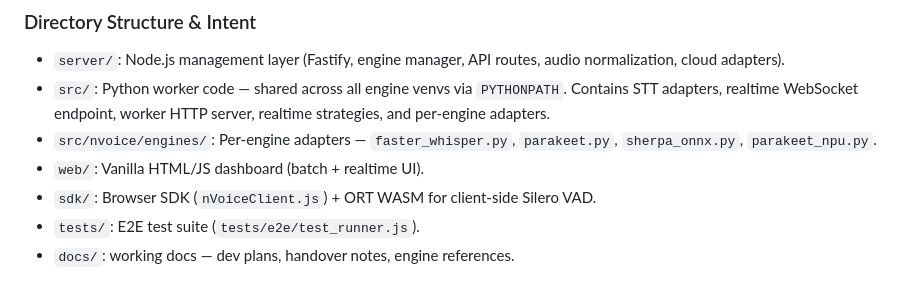
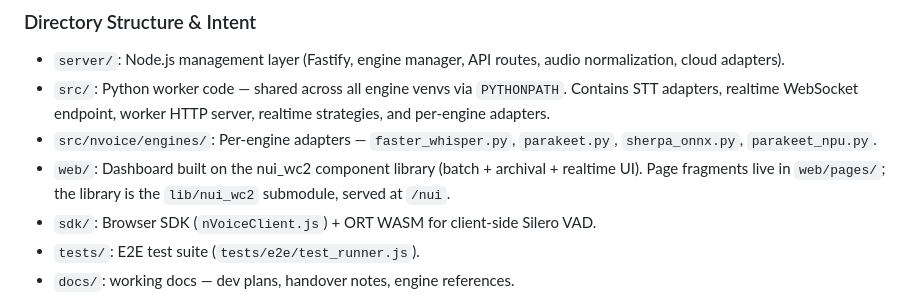
Before and after one commit to herrbasan/nVoice, a Markdown page: Agents.md, the part around the change. GitHub-like rendering.

```diff
--- a/Agents.md
+++ b/Agents.md
@@ -54,7 +54,7 @@ venv/
 - `server/`: Node.js management layer (Fastify, engine manager, API routes, audio normalization, cloud adapters).
 - `src/`: Python worker code — shared across all engine venvs via `PYTHONPATH`. Contains STT adapters, realtime WebSocket endpoint, worker HTTP server, realtime strategies, and per-engine adapters.
 - `src/nvoice/engines/`: Per-engine adapters — `faster_whisper.py`, `parakeet.py`, `sherpa_onnx.py`, `parakeet_npu.py`.
-- `web/`: Vanilla HTML/JS dashboard (batch + realtime UI).
+- `web/`: Dashboard built on the nui_wc2 component library (batch + archival + realtime UI). Page fragments live in `web/pages/`; the library is the `lib/nui_wc2` submodule, served at `/nui`.
 - `sdk/`: Browser SDK (`nVoiceClient.js`) + ORT WASM for client-side Silero VAD.
 - `tests/`: E2E test suite (`tests/e2e/test_runner.js`).
 - `docs/`: working docs — dev plans, handover notes, engine references.
```
Also changed, not shown: README.md (+5 -3 lines), documentation/nVoice_SPEC.md (+8 -1 lines).
